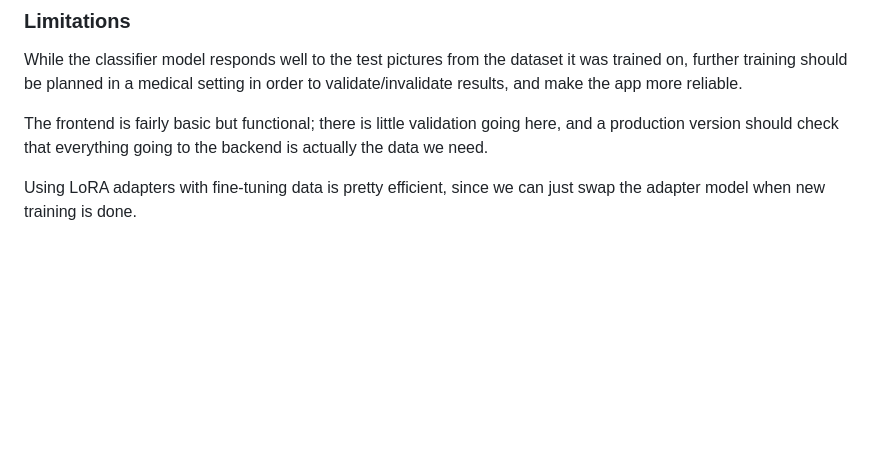
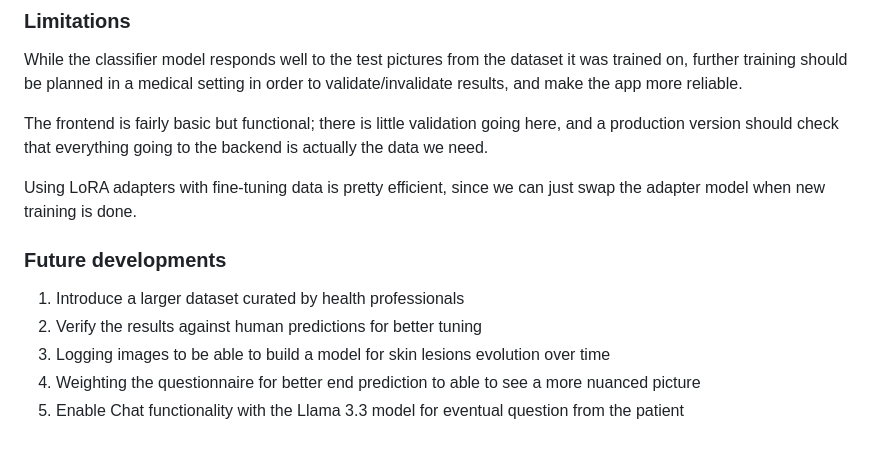
Before and after one commit to JakobSimonsen/Melalog, a Markdown page: README.md, the part around the change. Drawn GitHub-style; blank space fills up the shorter version.

```diff
--- a/README.md
+++ b/README.md
@@ -56,3 +56,11 @@ While the classifier model responds well to the test pictures from the dataset i
 The frontend is fairly basic but functional; there is little validation going here, and a production version should check that everything going to the backend is actually the data we need.
 
 Using LoRA adapters with fine-tuning data is pretty efficient, since we can just swap the adapter model when new training is done.
+
+### Future developments
+
+1. Introduce a larger dataset curated by health professionals
+2. Verify the results against human predictions for better tuning
+3. Logging images to be able to build a model for skin lesions evolution over time
+4. Weighting the questionnaire for better end prediction to able to see a more nuanced picture
+5. Enable Chat functionality with the Llama 3.3 model for eventual question from the patient
```
